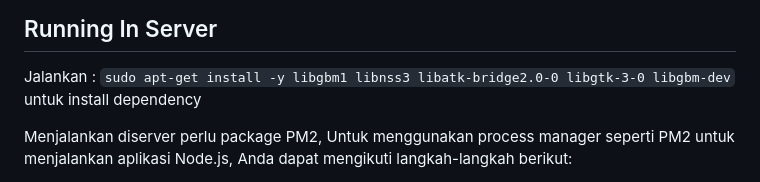
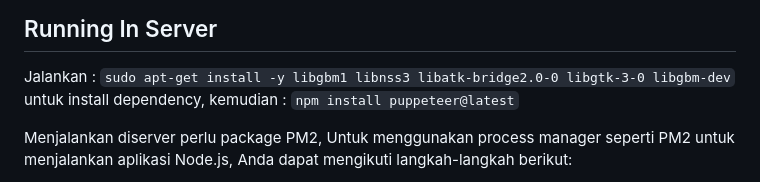
Before and after one commit to wauputr4/wauwa, a Markdown page: readme.md, the part around the change. Drawn GitHub-style.

```diff
--- a/readme.md
+++ b/readme.md
@@ -63,7 +63,8 @@ You can make a support for this work by [DONATING](./DONATE.md). Thank you.
 
 Jalankan :
 `sudo apt-get install -y libgbm1 libnss3 libatk-bridge2.0-0 libgtk-3-0 libgbm-dev`
-untuk install dependency
+untuk install dependency, kemudian :
+`npm install puppeteer@latest`
 
 Menjalankan diserver perlu package PM2, Untuk menggunakan process manager seperti PM2 untuk menjalankan aplikasi Node.js, Anda dapat mengikuti langkah-langkah berikut:
 
```
